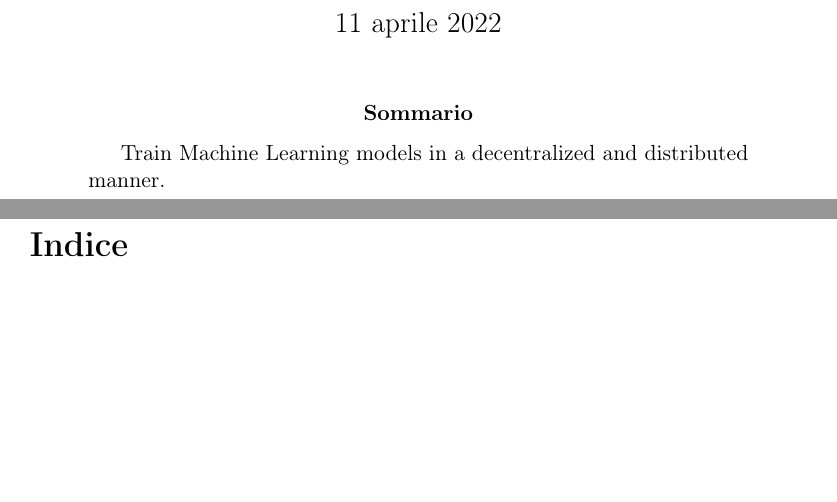
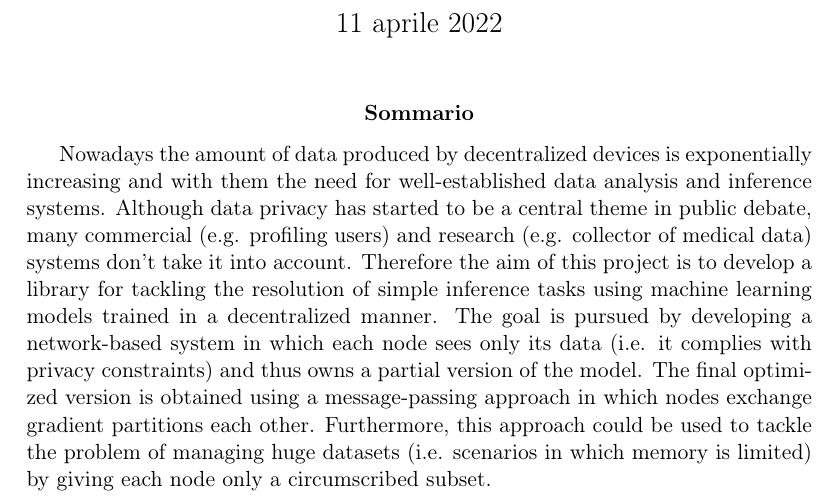
Before and after one commit to Ledmington/DDML, a LaTeX paper (doc/report.tex): two parts of pages 1 and 2 of 6 before the commit and part of page 1 of 5 after it, the two joined at a grey line, cut so that both start at the same text, the shorter picture padded with empty space. Compiled offline with pdfLaTeX.

Commit message:
Added abstract

```diff
--- a/doc/report.tex
+++ b/doc/report.tex
@@ -3,6 +3,7 @@
 \usepackage[italian]{babel}
 \usepackage[T1]{fontenc}
 \usepackage[utf8]{inputenc}
+\usepackage[margin=1in]{geometry}
 \usepackage{hyperref}
 \usepackage{pgf-umlcd} % add "simplified" to hide empty parts in UML
 \usepackage{pgf-umlsd}
@@ -15,7 +16,8 @@
 	\maketitle
 
 	\begin{abstract}
-		Train Machine Learning models in a decentralized and distributed manner.
+		Nowadays the amount of data produced by decentralized devices is exponentially increasing and with them the need for well-established data analysis and inference systems.
+		Although data privacy has started to be a central theme in public debate, many commercial (e.g. profiling users) and research (e.g. collector of medical data) systems don’t take it into account. Therefore the aim of this project is to develop a library for tackling the resolution of simple inference tasks using machine learning models trained in a decentralized manner. The goal is pursued by developing a network-based system in which each node sees only its data (i.e. it complies with privacy constraints) and thus owns a partial version of the model. The final optimized version is obtained using a message-passing approach in which nodes exchange gradient partitions each other. Furthermore, this approach could be used to tackle the problem of managing huge datasets (i.e. scenarios in which memory is limited) by giving each node only a circumscribed subset.
 	\end{abstract}
 	\clearpage
 
```
